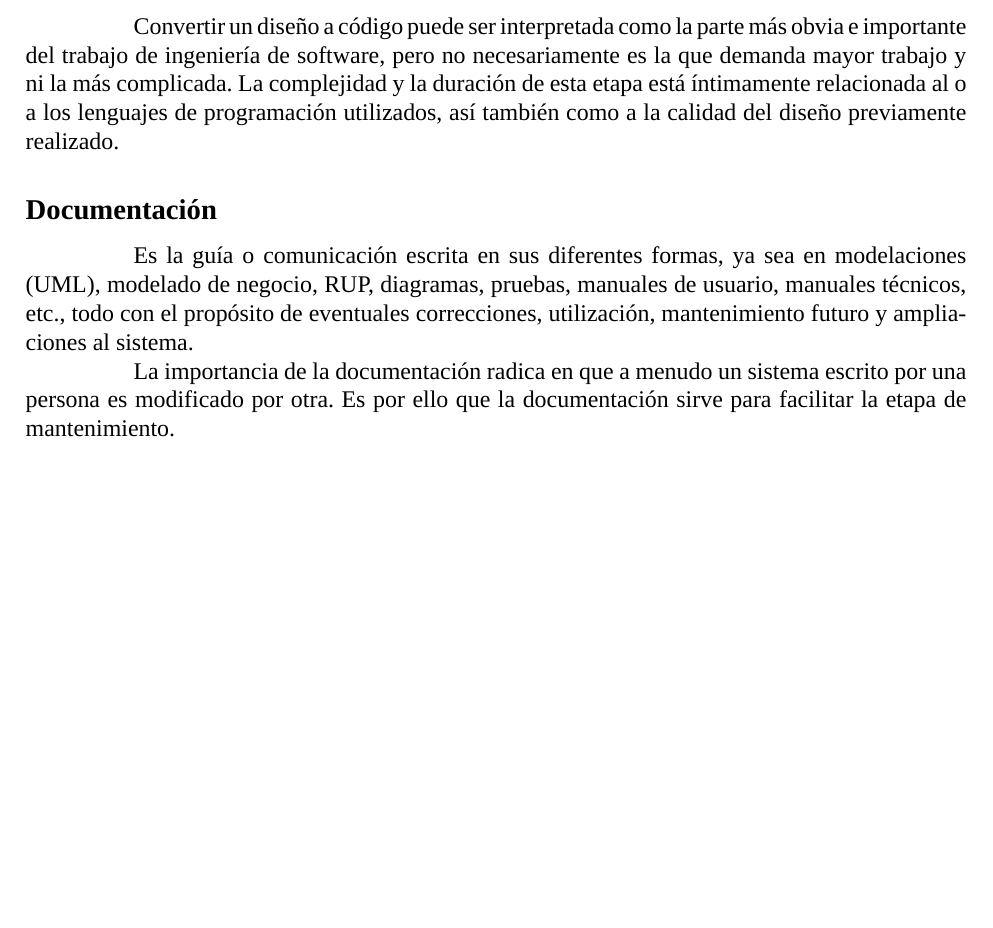
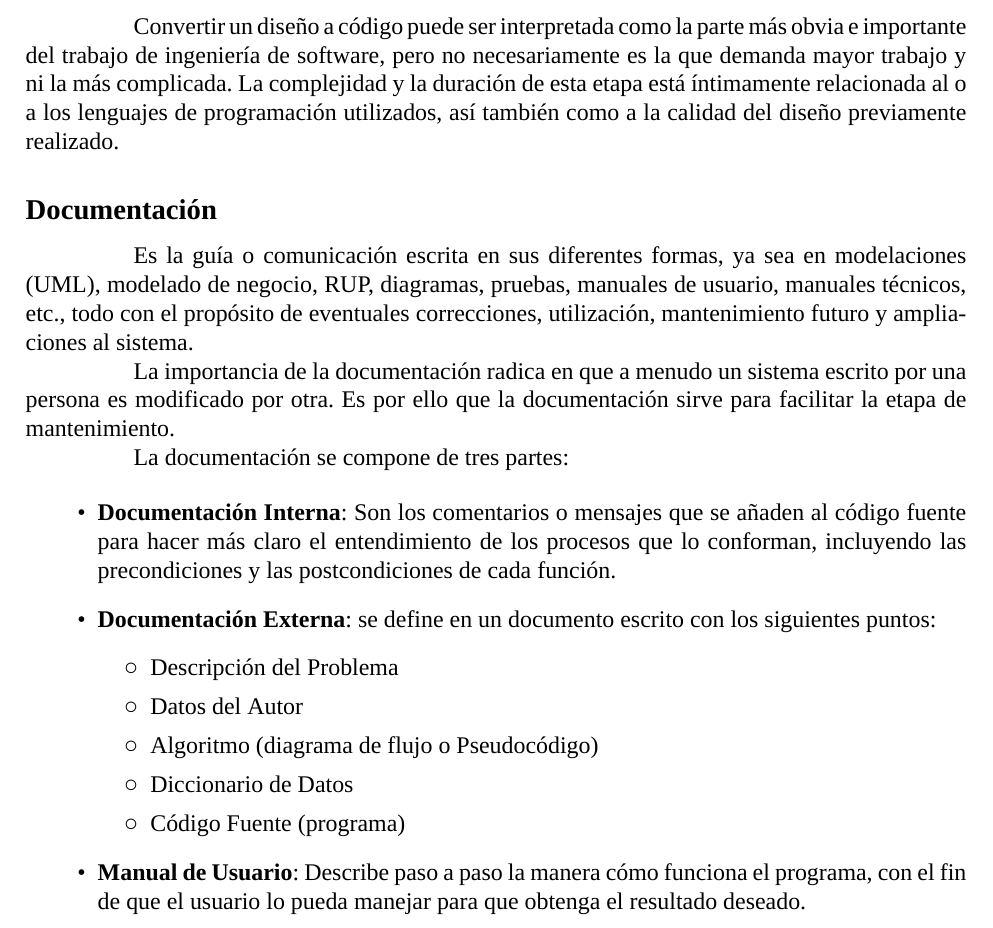
Before and after one commit to Dreamink-SNPP/BookThesis, a LaTeX document (Libro.tex): part of page 13 of 13, cut so that both start at the same text, the shorter picture padded with empty space. Compiled offline with XeLaTeX; a missing font is replaced by an installed copy or a similar font.

Commit message:
feat: agregar explicación de composición de documentación

```diff
--- a/Libro.tex
+++ b/Libro.tex
@@ -295,4 +295,19 @@
 
 	\hspace{1.27cm}La importancia de la documentación radica en que a menudo un sistema escrito por una persona es modificado por otra. Es por ello que la documentación sirve para facilitar la etapa de mantenimiento.
 
+	\hspace{1.27cm}La documentación se compone de tres partes:
+
+	\begin{itemize}[label=\textbullet, leftmargin=1.27cm]
+		\item \textbf{Documentación Interna}: Son los comentarios o mensajes que se añaden al código fuente para hacer más claro el entendimiento de los procesos que lo conforman, incluyendo las precondiciones y las postcondiciones de cada función.
+		\item \textbf{Documentación Externa}: se define en un documento escrito con los siguientes puntos:
+			\begin{itemize}[label=○]
+				\item Descripción del Problema
+				\item Datos del Autor
+				\item Algoritmo (diagrama de flujo o Pseudocódigo)
+				\item Diccionario de Datos
+				\item Código Fuente (programa)
+			\end{itemize}
+		\item \textbf{Manual de Usuario}: Describe paso a paso la manera cómo funciona el programa, con el fin de que el usuario lo pueda manejar para que obtenga el resultado deseado.
+	\end{itemize}
+
 \end{document}
```
